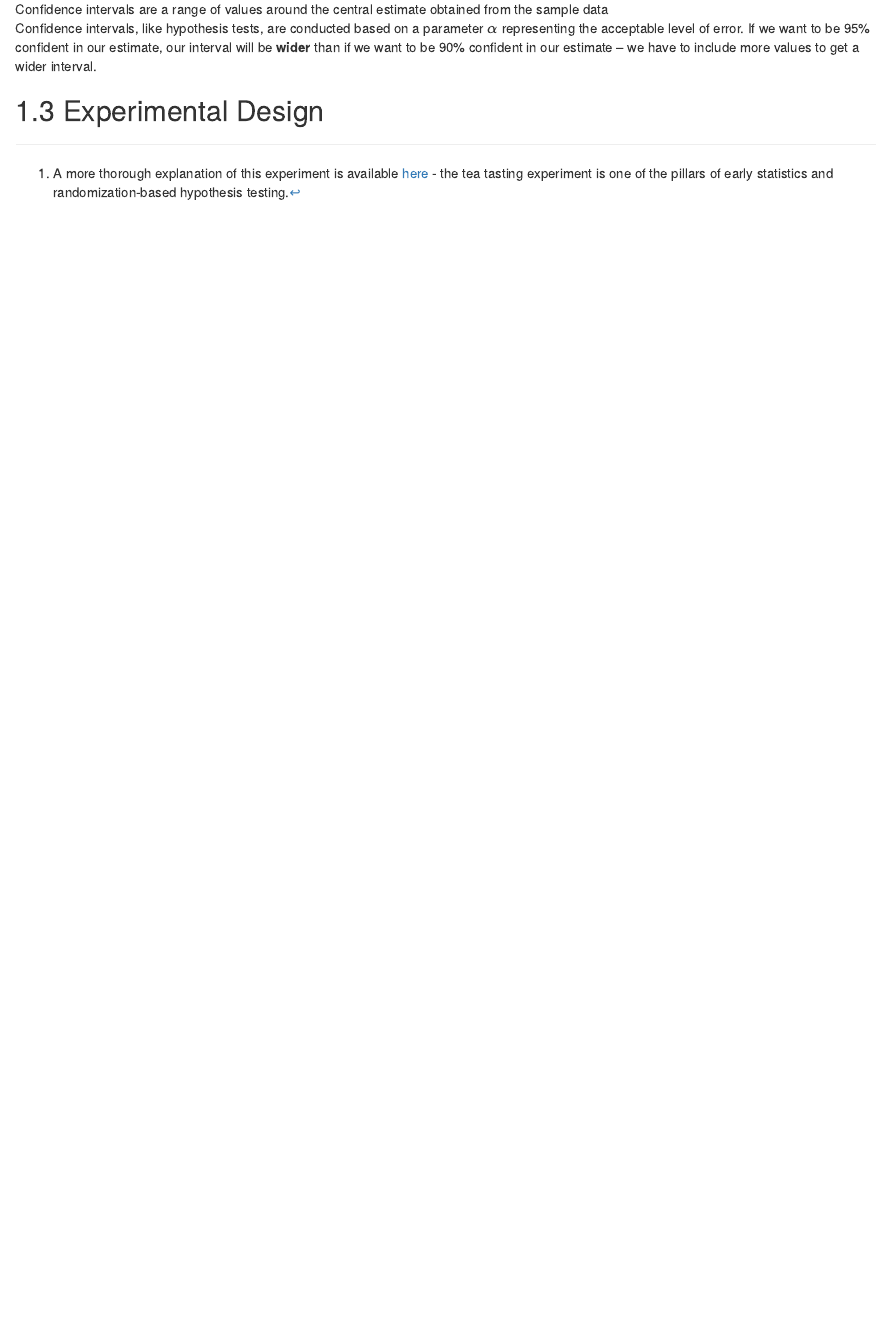
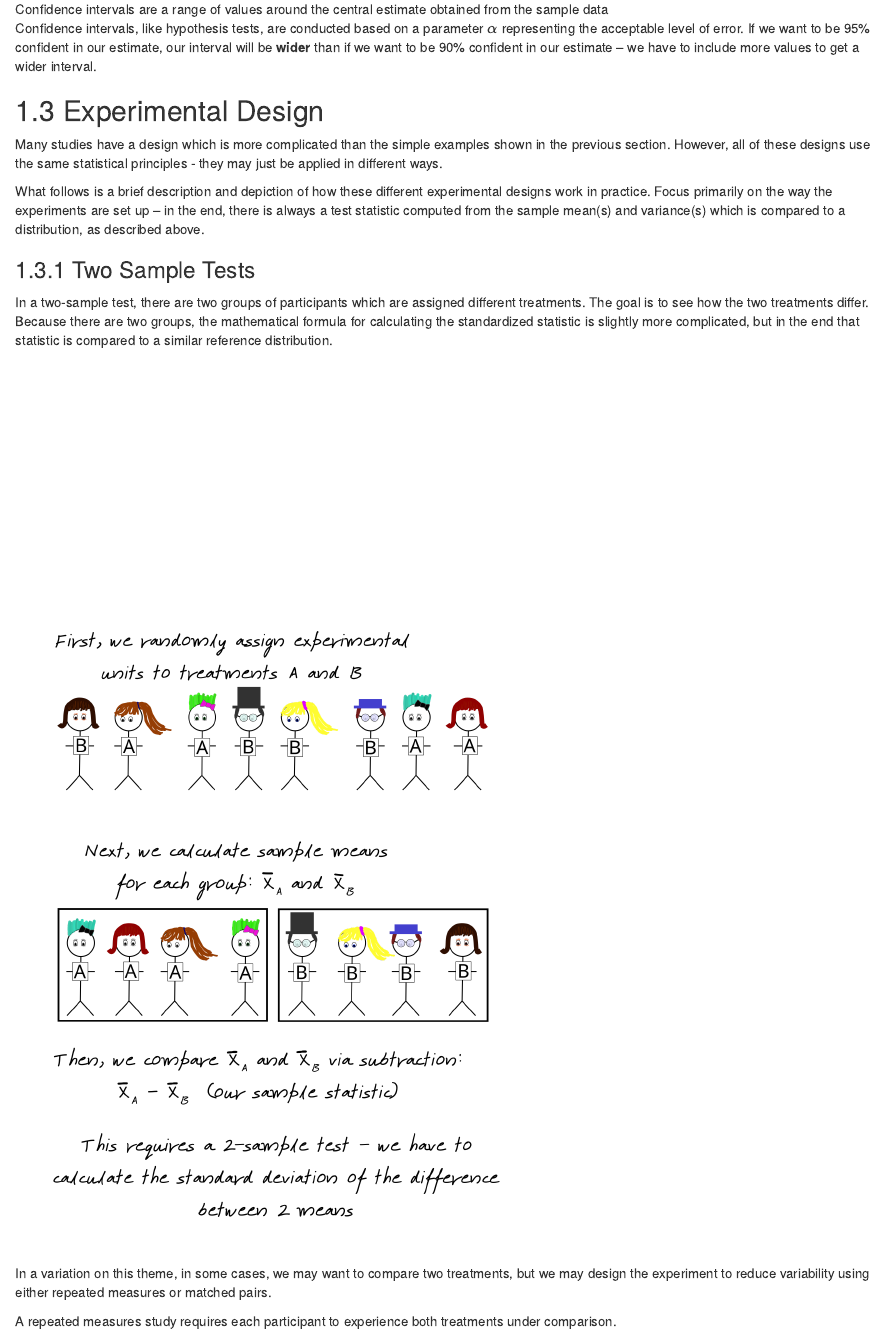
Before and after one commit to srvanderplas/UNL-extension-APL, an R Markdown document (03-statistics.Rmd): the page in a window 1100 px wide, from 5690 px down. Rendered offline with R 4.5, knitr and Pandoc, with nearby package versions; drawn as R Markdown's standard HTML page in place of the format the file asks for.

Commit message:
Paired studies

```diff
--- a/03-statistics.Rmd
+++ b/03-statistics.Rmd
@@ -108,4 +108,18 @@ Confidence intervals, like hypothesis tests, are conducted based on a parameter
 
 ## Experimental Design
 
+Many studies have a design which is more complicated than the simple examples shown in the previous section. However, all of these designs use the same statistical principles - they may just be applied in different ways.
+
+What follows is a brief description and depiction of how these different experimental designs work in practice. Focus primarily on the way the experiments are set up -- in the end, there is always a test statistic computed from the sample mean(s) and variance(s) which is compared to a distribution, as described above.
+
+<!-- Two sample test example -->
+### Two Sample Tests
+
+In a two-sample test, there are two groups of participants which are assigned different treatments. The goal is to see how the two treatments differ. Because there are two groups, the mathematical formula for calculating the standardized statistic is slightly more complicated, but in the end that statistic is compared to a similar reference distribution.
+
+![A two-sample test randomly divides up a sample into two groups and calculates the sample mean for each group.](image/unpaired-test.png)
 <!-- Paired vs unpaired tests -->
+
+In a variation on this theme, in some cases, we may want to compare two treatments, but we may design the experiment to reduce variability using either repeated measures or matched pairs.
+
+A repeated measures study requires each participant to experience both treatments under comparison.
```
Also changed, not shown: image/Paired_Tests.svg (added), image/matched pairs.svg (added), image/matched-pairs.png (added), image/repeated-measures.png (added), image/repeated-measures.svg (added), image/unpaired-test.png (added), image/unpaired-test.svg (added), 03-statistics.Rmd (9 more changed lines).
